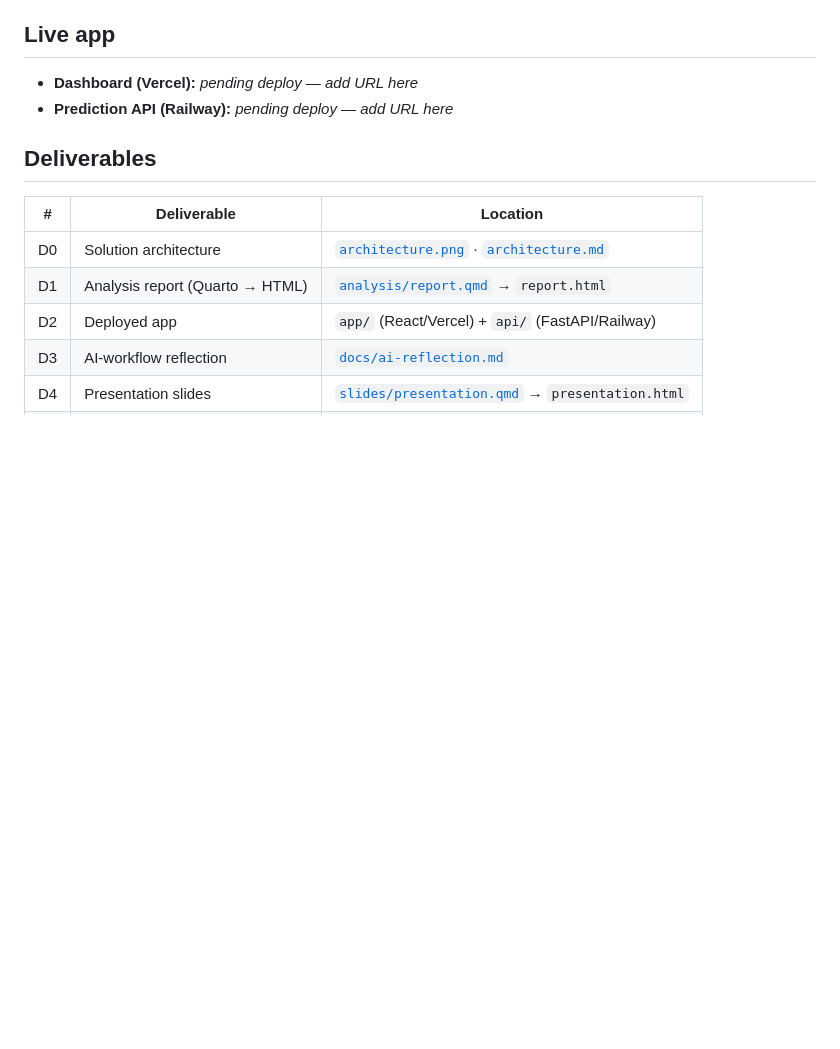
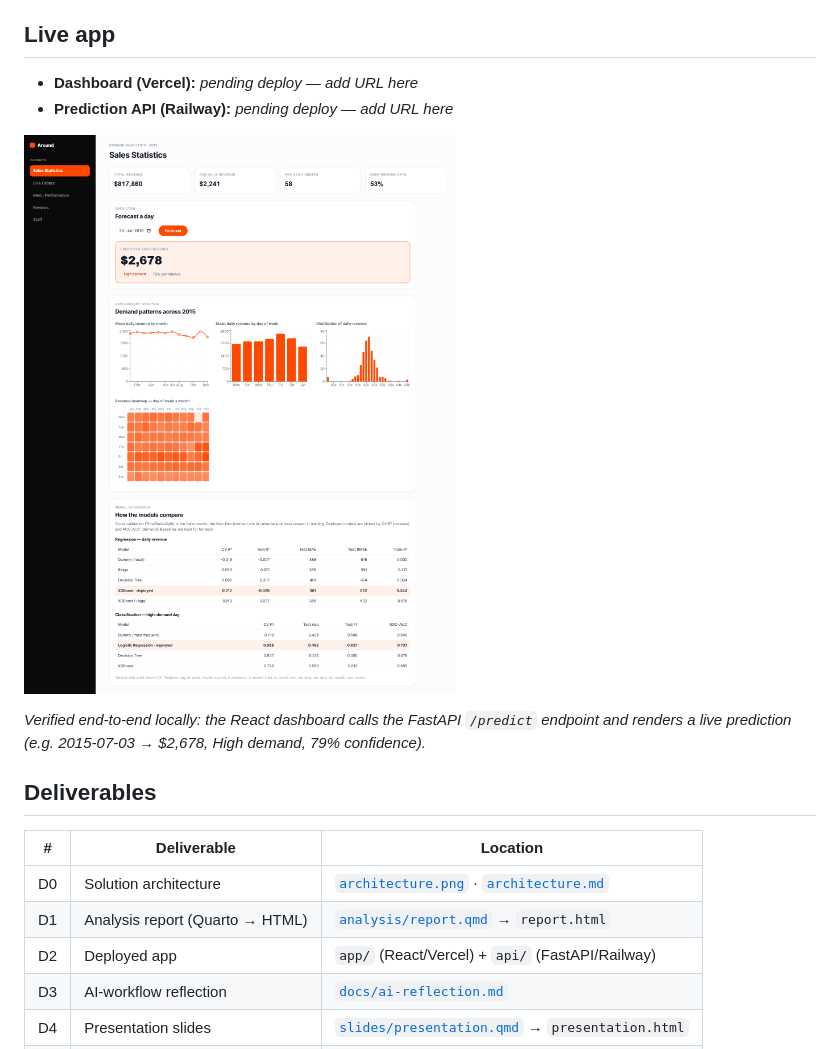
Before and after one commit to popovskik/IMB-Sales-Prediction-Project, a Markdown page: README.md, the part around the change. Rendered like a GitHub page; pictures changed too: docs/dashboard-screenshot.png (added); blank space fills up the shorter version.

```diff
--- a/README.md
+++ b/README.md
@@ -8,6 +8,11 @@ Predicting a pizza restaurant's **daily revenue** (regression) and flagging **hi
 
 - **Dashboard (Vercel):** _pending deploy — add URL here_
 - **Prediction API (Railway):** _pending deploy — add URL here_
+
+![Dashboard](docs/dashboard-screenshot.png)
+
+*Verified end-to-end locally: the React dashboard calls the FastAPI `/predict` endpoint and
+renders a live prediction (e.g. 2015-07-03 → $2,678, High demand, 79% confidence).*
 
 ## Deliverables
 
```
Also changed, not shown: 1 other file.
